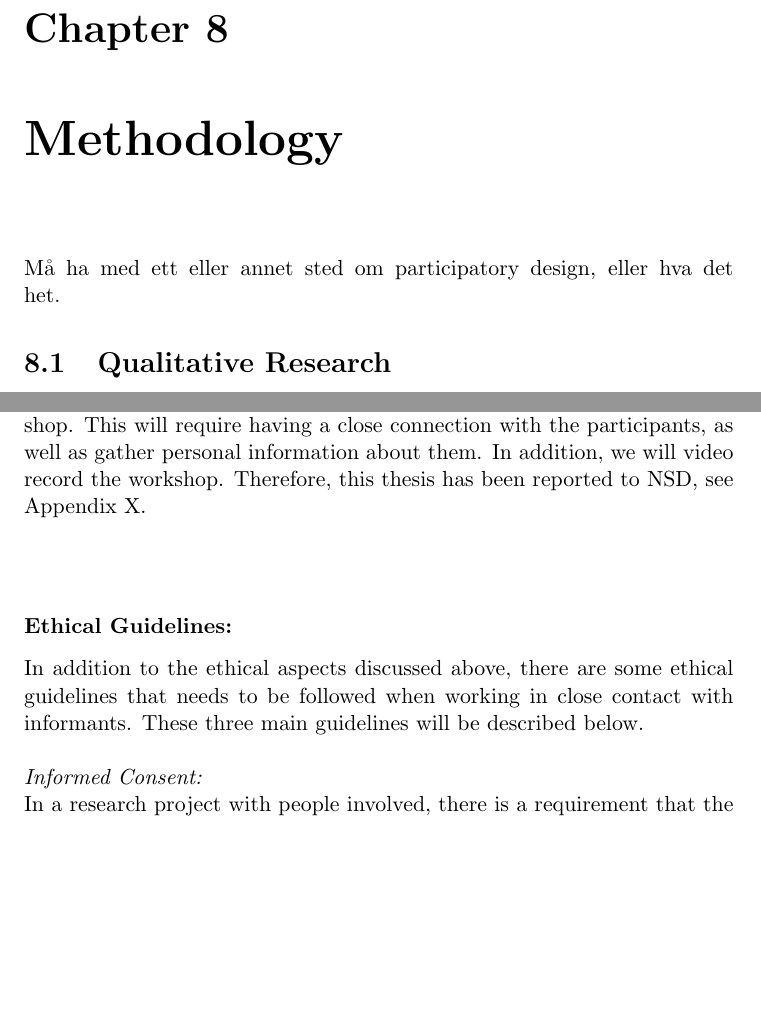
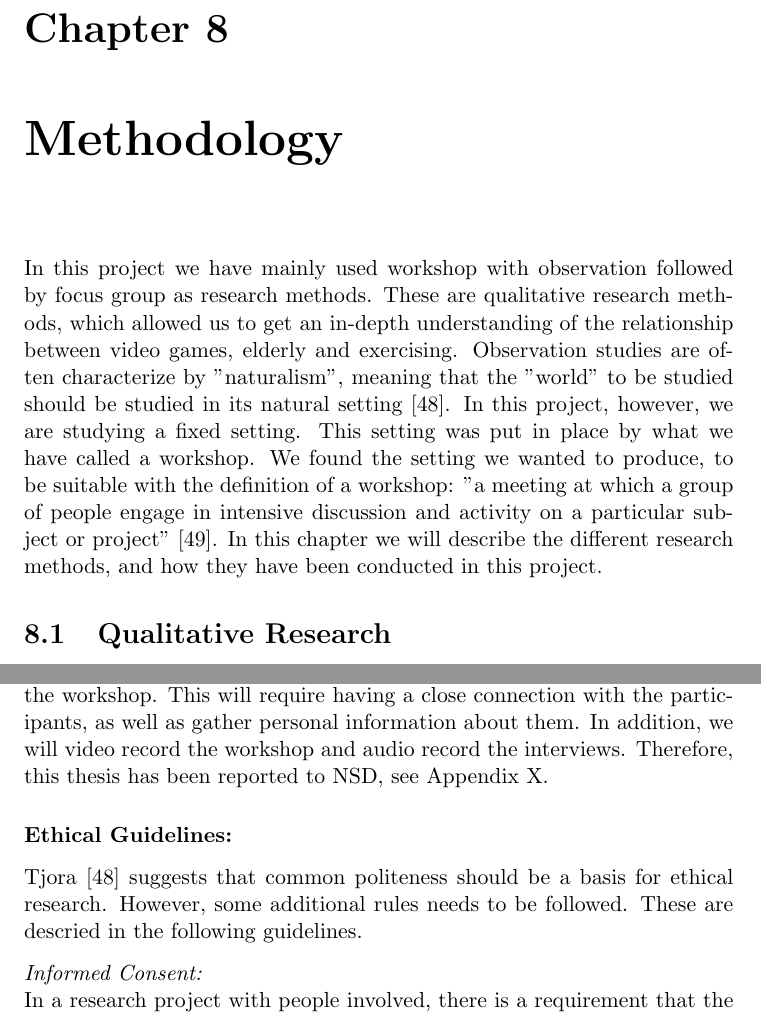
Before and after one commit to mathilwa/Master2013, a LaTeX thesis (report.tex, which reads methodology.tex): two parts of pages 83 and 85 of 117, joined at a grey line, cut so that both start at the same text, the shorter picture padded with empty space. Compiled offline with pdfLaTeX.

Commit message:
har skrevet litt om i metodedelen og lagt til en kilde

```diff
--- a/methodology.tex
+++ b/methodology.tex
@@ -1,5 +1,5 @@
 \chapter{Methodology}
-Må ha med ett eller annet sted om participatory design, eller hva det het.
+In this project we have mainly used workshop with observation followed by focus group as research methods. These are qualitative research methods, which allowed us to get an in-depth understanding of the relationship between video games, elderly and exercising. Observation studies are often characterize by "naturalism", meaning that the "world" to be studied should be studied in its natural setting \cite{tjora}. In this project, however, we are studying a fixed setting. This setting was put in place by what we have called a workshop. We found the setting we wanted to produce, to be suitable with the definition of a workshop: "a meeting at which a group of people engage in intensive discussion and activity on a particular subject or project" \cite{dictionary}. In this chapter we will describe the different research methods, and how they have been conducted in this project.
 
 \section{Qualitative Research}
 Qualitative research is a method used to get an in-depth understanding of a phenomenon. This research method is well suited when studying sensitive and personal topics, as well as when studying topics that there have not been done much research on. Interpretation is very important in qualitative methods, as well as flexibility and openness. The focus lies on how and why things are done, and not how many who does it, like in quantitative methods. Quantitative methods include huge samples, while qualitative research can give more information about a small sample \cite{qualitative}. This often result in a close and personal relationship with the people being studied \cite{tjora}. In quantitative methods structuring is very important, while flexibility is important in qualitative methods. With flexibility it means that the scheme should have the possibility to be changed during the research, if needed. Another aspect different from quantitative research is that it is not common to use numbers, because the numbers would be too small \cite{qualitative}. \\ \\
@@ -15,9 +15,11 @@ The most common methods are interviews and participatory observation. These are
 In most qualitative methods it is common to textually document the data which is being analysed. The documentation can include what people do, their statements, their intentions or their perspectives. The text can be notes from the field or printouts of  recorded interviews \cite{qualitative}. In this thesis, these documents will be provided in appendix.
 
 \subsection{Ethical Challenges}
-The close contact established between the researcher and the informants introduces some ethical challenges. All results conducted from the research needs to be precisely and correct when presented. This also includes other researcher's work. Plagiarizing means to copy other people’s work and take credit for it. This is illegal, and it is therefore important to properly state the resource of the information that is being presented.  When working in close contact with informants, the researcher often gets personal information about the informants. With personal information we mean information that can be linked to individuals. In projects with this kind of information, the project needs to be reported. In the case of research projects performed at universities, the project needs to be reported to \ac{nsd}, which is an entity in care of data protection for these institutions. \ac{nsd} will evaluate each project in accordance to research ethical rules \cite{qualitative}. In this thesis we will do observation of a fixed workshop, as well as interviews with the participants of the workshop. This will require having a close connection with the participants, as well as gather personal information about them. In addition, we will video record the workshop. Therefore, this thesis has been reported to \ac{nsd}, see Appendix X. \\ \\
+The close contact established between the researcher and the informants introduces some ethical challenges. All results conducted from the research needs to be precisely and correct when presented. This also includes other researcher's work. Plagiarizing means to copy other people’s work and take credit for it. This is illegal, and it is therefore important to properly state the resource of the information that is being presented.  When working in close contact with informants, the researcher often gets personal information about the informants. With personal information we mean information that can be linked to individuals. In projects with this kind of information, the project needs to be reported. In the case of research projects performed at universities, the project needs to be reported to \ac{nsd}, which is an entity in care of data protection for these institutions. \ac{nsd} will evaluate each project in accordance to research ethical rules \cite{qualitative}. In this thesis we will do observation of a fixed workshop, as well as focus group interviews with the participants of the workshop. This will require having a close connection with the participants, as well as gather personal information about them. In addition, we will video record the workshop and audio record the interviews. Therefore, this thesis has been reported to \ac{nsd}, see Appendix X.
+
 \subsubsection{Ethical Guidelines:}
-In addition to the ethical aspects discussed above, there are some ethical guidelines that needs to be followed when working in close contact with informants. These three main guidelines will be described below. \\ \\
+Tjora \cite{tjora} suggests that common politeness should be a basis for ethical research. However, some additional rules needs to be followed. These are descried in the following guidelines.
+
 \emph{Informed Consent:} \\
 In a research project with people involved, there is a requirement that the researcher has the participant's informed consent. This means that the informants have gotten all the information they need to know about the participation, have self chosen to participate, and that they can withdraw at any time without any consequences. One challenge about this, is that in some projects too much information can affect the participants behaviour (for example if the participants know too much about what the researchers are looking for, they can act differently) \cite{qualitative}. In this thesis we do not see this as a problem, and the participants were well informed of what we were researching. To get participants to our study, we contacted the manager of "Seniornett", which is a group of seniors that is interested in learning about technology. Once a month this group has meetings with different topics each time. We was invited to present the topic of exercising with video games in one of this meetings. After this meeting, we invited the ones being interested, to participate in a workshop. In this way, all the participants got a thorough description of the project we were working on, as well as how the workshop would be conducted. In addition, every invited participant, got an invitation letter, with a short description of the project and information about what they were going to participate in, and their rights. Every participant gave us their written consent to participate. The presentation, invitation and written consent can be found in Appendix Y.   \\ \\
 \emph{Confidentiality:}\\
```
Also changed, not shown: bibl.bib (+5 -0 lines).
